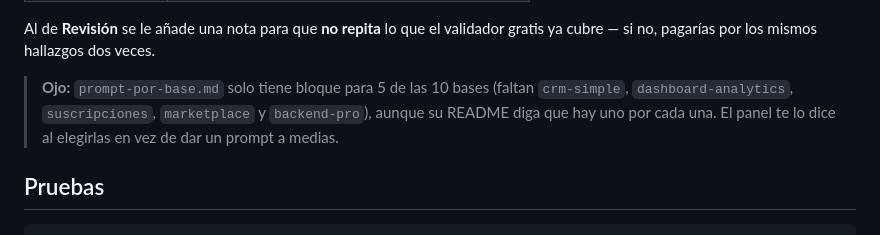
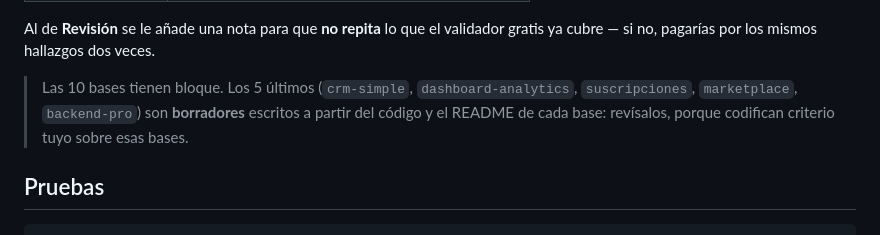
Before and after one commit to Sergio262001/sistema-de-produccion, a Markdown page: herramientas/README.md, the part around the change. GitHub-like rendering.

Commit message:
Los 5 bloques que faltaban en prompt-por-base.md
Su README decia "un bloque por cada base de 02-bases/", pero solo habia
5 de 10. Faltaban crm-simple, dashboard-analytics, suscripciones,
marketplace y backend-pro.

Son BORRADORES, escritos leyendo el schema y el README de cada base — no
inventados. Cada uno recoge la advertencia que esa base ya traia escrita
y que es la que cuesta dinero si se olvida:

- crm-simple: guarda datos personales por definicion, asi que es pro
  siempre. Y la nota se fecha sola: un historial retocable no sirve.
- dashboard-analytics: no tiene tablas propias a proposito, y NO es
  Google Analytics. La regla de que cuenta como venta hay que
  explicarsela al cliente o va a creer que el panel le pierde ventas.
- suscripciones: el cobro recurrente no esta porque Wompi no lo hace.
  Nunca simular un cobro recurrente; aclarar el alcance antes de
  construir es la confusion mas cara de ese servicio.
- marketplace: sin split automatico. La liquidacion es manual y hay que
  decirlo, o el problema aparece el primer dia de pagos.
- backend-pro: el monto nunca viene del navegador, ese es el punto
  entero. Y sigue sin probarse contra Wompi real: no venderlo como
  probado.

Verificado que el panel los compone: los 5 responden.

Revisalos — codifican criterio del dueño sobre esas bases, y yo los
redacte desde el codigo.

Co-Authored-By: Claude Opus 5 <noreply@anthropic.com>

```diff
--- a/herramientas/README.md
+++ b/herramientas/README.md
@@ -217,10 +217,10 @@ elijas. Copias y pegas.
 Al de **Revisión** se le añade una nota para que **no repita** lo que el
 validador gratis ya cubre — si no, pagarías por los mismos hallazgos dos veces.
 
-> **Ojo:** `prompt-por-base.md` solo tiene bloque para 5 de las 10 bases
-> (faltan `crm-simple`, `dashboard-analytics`, `suscripciones`,
-> `marketplace` y `backend-pro`), aunque su README diga que hay uno por cada
-> una. El panel te lo dice al elegirlas en vez de dar un prompt a medias.
+> Las 10 bases tienen bloque. Los 5 últimos (`crm-simple`, `dashboard-analytics`,
+> `suscripciones`, `marketplace`, `backend-pro`) son **borradores** escritos a
+> partir del código y el README de cada base: revísalos, porque codifican
+> criterio tuyo sobre esas bases.
 
 ## Pruebas
 
```
Also changed, not shown: 1 other file.
